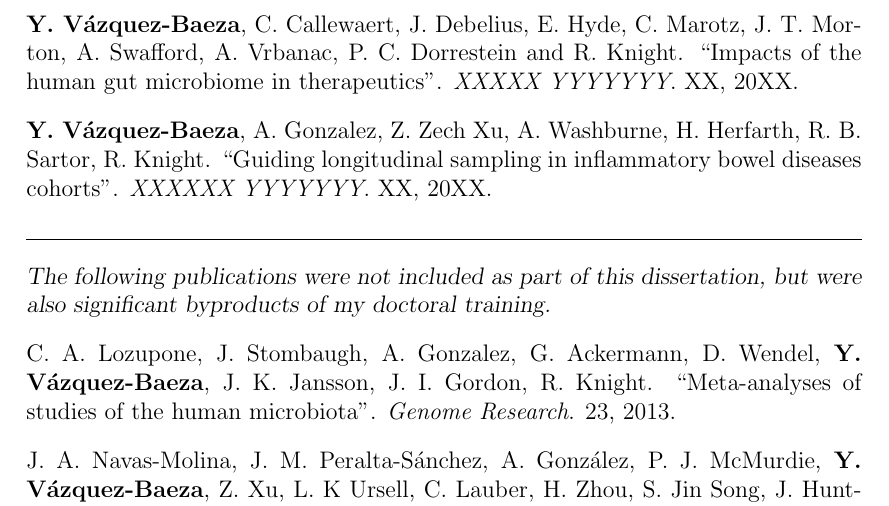
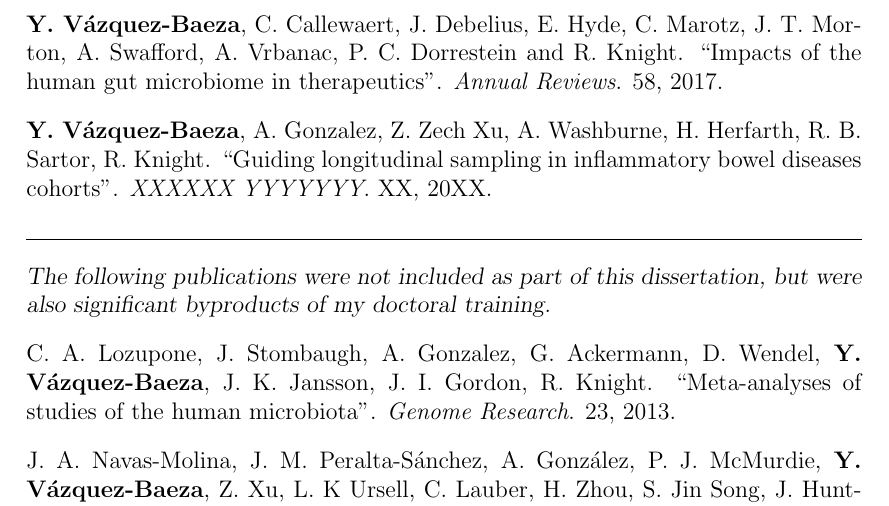
Before and after one commit to ElDeveloper/phd-thesis, a LaTeX thesis (main.tex, which reads frontmatter.tex): part of page 17 of 191, cut so that both start at the same text. Compiled offline with pdfLaTeX; a LaTeX package or settings file that is missing is left out.

Commit message:
Add journal, volume and year

```diff
--- a/frontmatter.tex
+++ b/frontmatter.tex
@@ -150,7 +150,7 @@ Larry Smarr\\
 
     \item $\dagger$A. Weingarden, A. Gonz\'alez, \textbf{$\dagger$Y. V\'azquez-Baeza}, S. Weiss, G. Humphry, D. Berg-Lyons, D. Knights, T. Unno, A. Bobr, J. Kang, A. Khoruts, R. Knight, M. J. Sadowsky. ``Dynamic changes in short- and long-term bacterial composition following fecal microbiota transplantation for recurrent Clostridium difficile infection''. \emph{Microbiome}. 3, 2015.
 
-    \item \textbf{Y. V\'azquez-Baeza}, C. Callewaert, J. Debelius, E. Hyde, C. Marotz, J. T. Morton, A. Swafford, A. Vrbanac, P. C. Dorrestein and R. Knight. ``Impacts of the human gut microbiome in therapeutics''. \emph{XXXXX YYYYYYY}. XX, 20XX.
+    \item \textbf{Y. V\'azquez-Baeza}, C. Callewaert, J. Debelius, E. Hyde, C. Marotz, J. T. Morton, A. Swafford, A. Vrbanac, P. C. Dorrestein and R. Knight. ``Impacts of the human gut microbiome in therapeutics''. \emph{Annual Reviews}. 58, 2017.
 
     \item \textbf{Y. V\'azquez-Baeza}, A. Gonzalez, Z. Zech Xu, A. Washburne, H. Herfarth, R. B. Sartor, R. Knight. ``Guiding longitudinal sampling in inflammatory bowel diseases cohorts''. \emph{XXXXXX YYYYYYY}. XX, 20XX.
 
```
